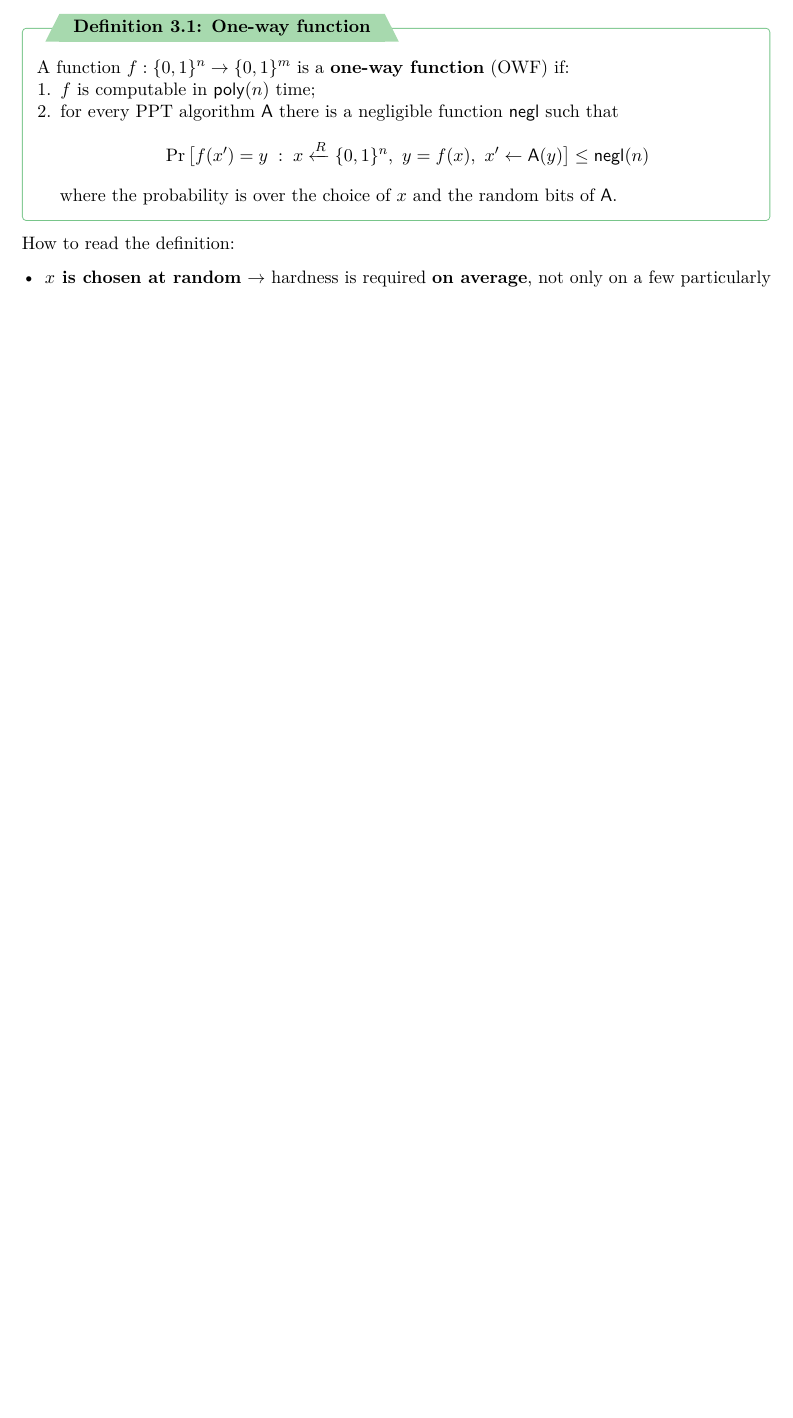
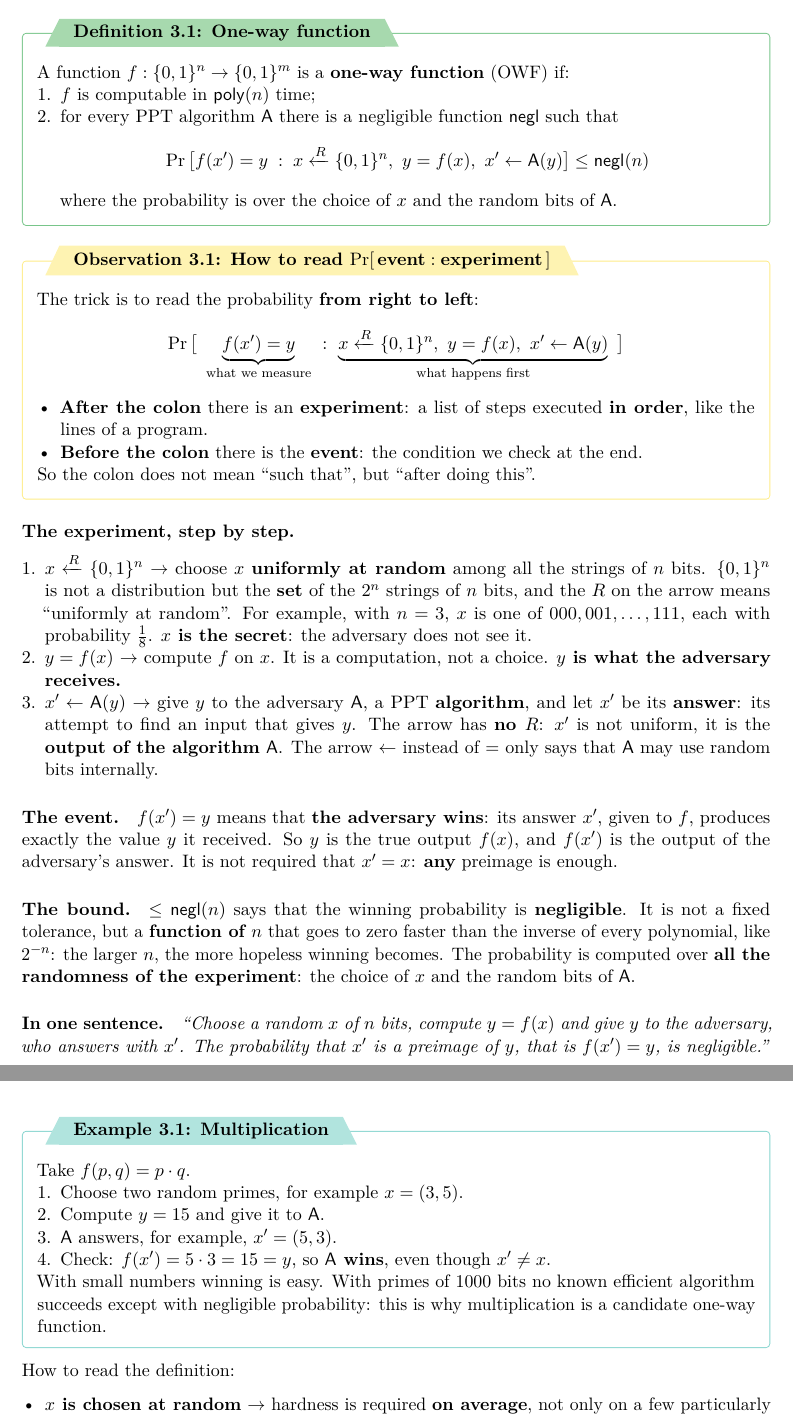
Before and after one commit to biamat26/AppuntiMagistrale, a LaTeX thesis (cryptography/main.tex, which reads cryptography/chapters/03-1-one-way-functions.tex): part of page 35 of 50 before the commit and two parts of pages 35 and 36 of 52 after it, the two joined at a grey line, cut so that both start at the same text, the shorter picture padded with empty space. Compiled offline with pdfLaTeX.

Commit message:
Explain how to read the one-way function probability
Co-Authored-By: Claude Opus 5.5 <noreply@anthropic.com>
Claude-Session: https://claude.ai/code/session_01EwioUx4D4JrSStXJDegnvy

```diff
--- a/cryptography/chapters/03-1-one-way-functions.tex
+++ b/cryptography/chapters/03-1-one-way-functions.tex
@@ -23,6 +23,42 @@ The hard problem underlying all of symmetric cryptography is the existence of fu
     where the probability is over the choice of $x$ and the random bits of $\Adv$.
   \end{enumerate}
 \end{frameddefn}
+
+\begin{framedobs}{How to read $\Pr[\,\text{event} : \text{experiment}\,]$}
+  The trick is to read the probability \textbf{from right to left}:
+  \[
+    \Pr\big[\ \underbrace{f(x') = y}_{\text{what we measure}}\ :\ \underbrace{x \sample \{0,1\}^n,\ y = f(x),\ x' \leftarrow \Adv(y)}_{\text{what happens first}}\ \big]
+  \]
+  \begin{itemize}
+    \item \textbf{After the colon} there is an \textbf{experiment}: a list of steps executed \textbf{in order}, like the lines of a program.
+    \item \textbf{Before the colon} there is the \textbf{event}: the condition we check at the end.
+  \end{itemize}
+  So the colon does not mean ``such that'', but ``after doing this''.
+\end{framedobs}
+
+\paragraph{The experiment, step by step.}
+\begin{enumerate}
+  \item \textbf{$x \sample \{0,1\}^n$} $\to$ choose $x$ \textbf{uniformly at random} among all the strings of $n$ bits. $\{0,1\}^n$ is not a distribution but the \textbf{set} of the $2^n$ strings of $n$ bits, and the $R$ on the arrow means ``uniformly at random''. For example, with $n = 3$, $x$ is one of $000, 001, \ldots, 111$, each with probability $\frac{1}{8}$. \textbf{$x$ is the secret}: the adversary does not see it.
+  \item \textbf{$y = f(x)$} $\to$ compute $f$ on $x$. It is a computation, not a choice. \textbf{$y$ is what the adversary receives.}
+  \item \textbf{$x' \leftarrow \Adv(y)$} $\to$ give $y$ to the adversary $\Adv$, a PPT \textbf{algorithm}, and let $x'$ be its \textbf{answer}: its attempt to find an input that gives $y$. The arrow has \textbf{no $R$}: $x'$ is not uniform, it is the \textbf{output of the algorithm} $\Adv$. The arrow $\leftarrow$ instead of $=$ only says that $\Adv$ may use random bits internally.
+\end{enumerate}
+
+\paragraph{The event.} $f(x') = y$ means that \textbf{the adversary wins}: its answer $x'$, given to $f$, produces exactly the value $y$ it received. So $y$ is the true output $f(x)$, and $f(x')$ is the output of the adversary's answer. It is not required that $x' = x$: \textbf{any} preimage is enough.
+
+\paragraph{The bound.} $\leq \negl(n)$ says that the winning probability is \textbf{negligible}. It is not a fixed tolerance, but a \textbf{function of $n$} that goes to zero faster than the inverse of every polynomial, like $2^{-n}$: the larger $n$, the more hopeless winning becomes. The probability is computed over \textbf{all the randomness of the experiment}: the choice of $x$ and the random bits of $\Adv$.
+
+\paragraph{In one sentence.} \textit{``Choose a random $x$ of $n$ bits, compute $y = f(x)$ and give $y$ to the adversary, who answers with $x'$. The probability that $x'$ is a preimage of $y$, that is $f(x') = y$, is negligible.''}
+
+\begin{framedex}{Multiplication}
+  Take $f(p, q) = p \cdot q$.
+  \begin{enumerate}
+    \item Choose two random primes, for example $x = (3, 5)$.
+    \item Compute $y = 15$ and give it to $\Adv$.
+    \item $\Adv$ answers, for example, $x' = (5, 3)$.
+    \item Check: $f(x') = 5 \cdot 3 = 15 = y$, so \textbf{$\Adv$ wins}, even though $x' \neq x$.
+  \end{enumerate}
+  With small numbers winning is easy. With primes of $1000$ bits no known efficient algorithm succeeds except with negligible probability: this is why multiplication is a candidate one-way function.
+\end{framedex}
 
 How to read the definition:
 \begin{itemize}
```
